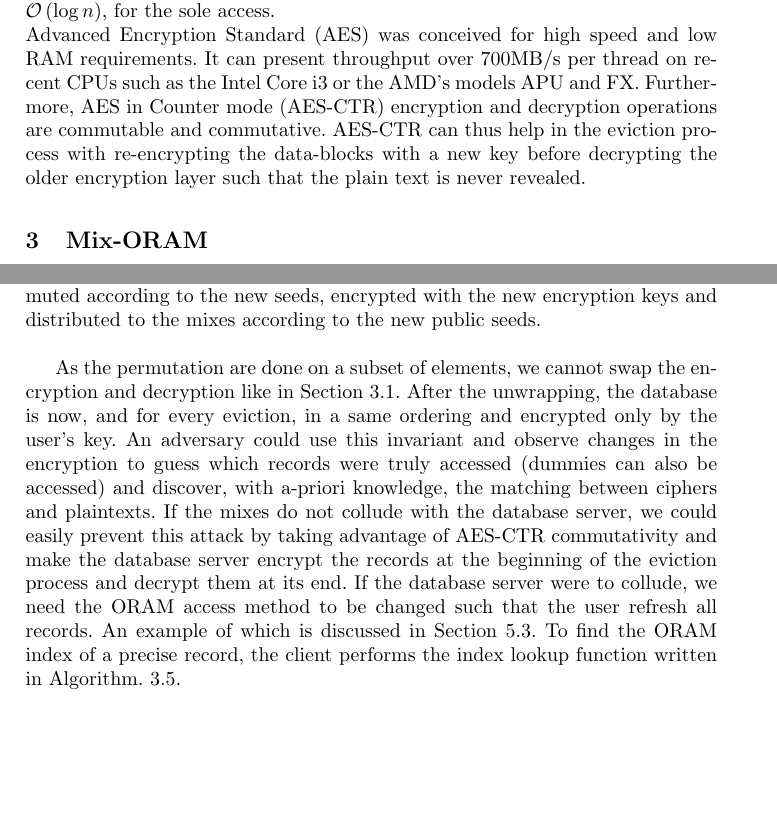
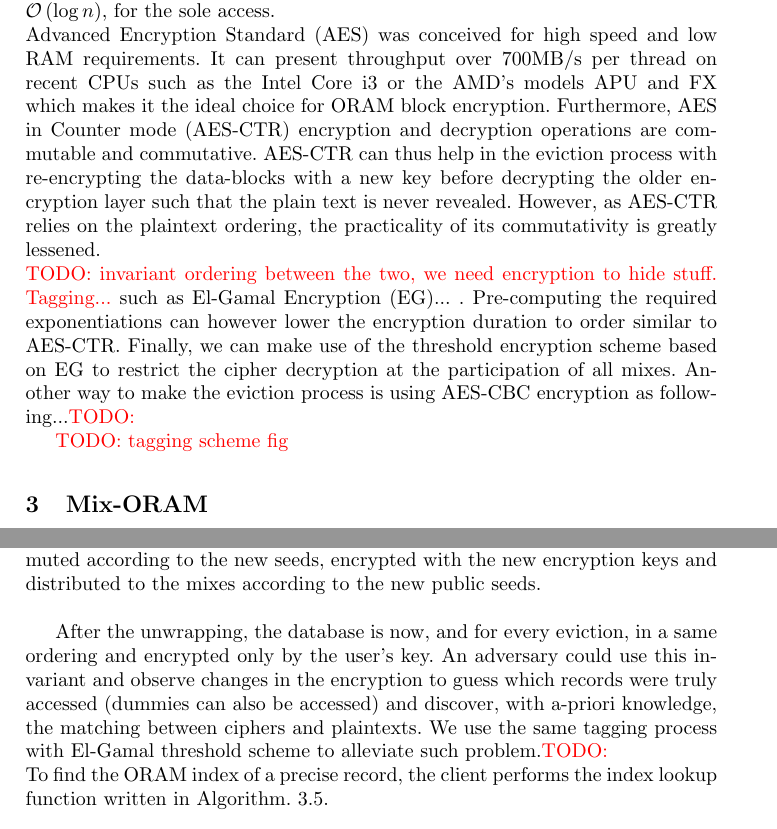
Before and after one commit to rrtoledo/mix-oram, a LaTeX paper (oram/mix_oram.tex): two parts of pages 5 and 9 of 21, joined at a grey line, cut so that both start at the same text, the shorter picture padded with empty space. Compiled offline with pdfLaTeX.

Commit message:
adding todo for future modifs

```diff
--- a/oram/mix_oram.tex
+++ b/oram/mix_oram.tex
@@ -169,8 +169,12 @@ That is why every eviction process will now be split in two phases, the unwrappi
 \noindent\textbf{Encryption.}
 ORAM designs heavily rely on encryption mechanism to obfuscate the database records. Every record that is fetched must be re-encrypted before uploading it back to the database,
 which implies encryption cost of the order of $\mathcal{O} \left ( n \right )$ for the eviction process and of variable orders, usually between $\mathcal{O} \left ( 1 \right )$ and $\mathcal{O} \left ( \log n \right )$, for the sole access.\\
-Advanced Encryption Standard (AES) was conceived for high speed and low RAM requirements. It can present throughput over 700MB/s per thread on recent CPUs such as the Intel Core i3 or the AMD's models APU and FX.
-Furthermore, AES in Counter mode (AES-CTR) encryption and decryption operations are commutable and commutative. AES-CTR can thus help in the eviction process with re-encrypting the data-blocks with a new key before decrypting the older encryption layer such that the plain text is never revealed.
+Advanced Encryption Standard (AES) was conceived for high speed and low RAM requirements. It can present throughput over 700MB/s per thread on recent CPUs such as the Intel Core i3 or the AMD's models APU and FX which makes it the ideal choice for ORAM block encryption.
+Furthermore, AES in Counter mode (AES-CTR) encryption and decryption operations are commutable and commutative. AES-CTR can thus help in the eviction process with re-encrypting the data-blocks with a new key before decrypting the older encryption layer such that the plain text is never revealed. However, as AES-CTR relies on the plaintext ordering, the practicality of its commutativity is greatly lessened. \\
+\todo{invariant ordering between the two, we need encryption to hide stuff. Tagging...} such as El-Gamal Encryption (EG)... . Pre-computing the required exponentiations can however lower the encryption duration to order similar to AES-CTR. Finally, we can make use of the threshold encryption scheme based on EG to restrict the cipher decryption at the participation of all mixes.
+Another way to make the eviction process is using AES-CBC encryption as following...\todo{}
+
+\todo{tagging scheme fig}
 
 \section{Mix-ORAM}\label{Mix-ORAM}
 After looking at a simple but impractical Mix-ORAM we will look closely at the eviction process and the use of shuffle algorithms, we will then apply the result to a traditional client-server ORAM and finally to the mix-ORAM.
@@ -305,9 +309,8 @@ We now consider the mix-net as a collection of isolated mixes. When performing a
 The unwrapping and wrapping phases consist of $r=\mathcal{O}\left ( m \cdot \log \left (\frac{n}{s} \right ) \right )$ rounds.
 At first, the mixes fetch their allocated records from the database. They then unwrap the previous permutation as shown in the Algorithm.~\ref{alg:UAS} : the last wrapping permutations are undone in reverse order thanks to the old private seeds and the records are decrypted with the old encryption keys before being distributed to all mixes according to the inverse permutation of the old public seeds. Then starts the wrapping as shown in the Algorithm.~\ref{alg:WAS}, where the records are permuted according to the new seeds, encrypted with the new encryption keys and distributed to the mixes according to the new public seeds.\\
 
-As the permutation are done on a subset of elements, we cannot swap the encryption and decryption like in Section~\ref{SMO}. After the unwrapping, the database is now, and for every eviction, in a same ordering and encrypted only by the user's key. An adversary could use this invariant and observe changes in the encryption to guess which records were truly accessed (dummies can also be accessed) and discover, with a-priori knowledge, the matching between ciphers and plaintexts.
-If the mixes do not collude with the database server, we could easily prevent this attack by taking advantage of AES-CTR commutativity and make the database server encrypt the records at the beginning of the eviction process and decrypt them at its end.
-If the database server were to collude, we need the ORAM access method to be changed such that the user refresh all records. An example of which is discussed in Section~\ref{AccessMethod}.
+After the unwrapping, the database is now, and for every eviction, in a same ordering and encrypted only by the user's key. An adversary could use this invariant and observe changes in the encryption to guess which records were truly accessed (dummies can also be accessed) and discover, with a-priori knowledge, the matching between ciphers and plaintexts.
+We use the same tagging process with El-Gamal threshold scheme to alleviate such problem.\todo{}\\
 To find the ORAM index of a precise record, the client performs the index lookup function written in Algorithm.~\ref{alg:IAS}.\\
 
 \begin{figure}
```
Also changed, not shown: oram/mix_oram.tex (12 more changed lines).
